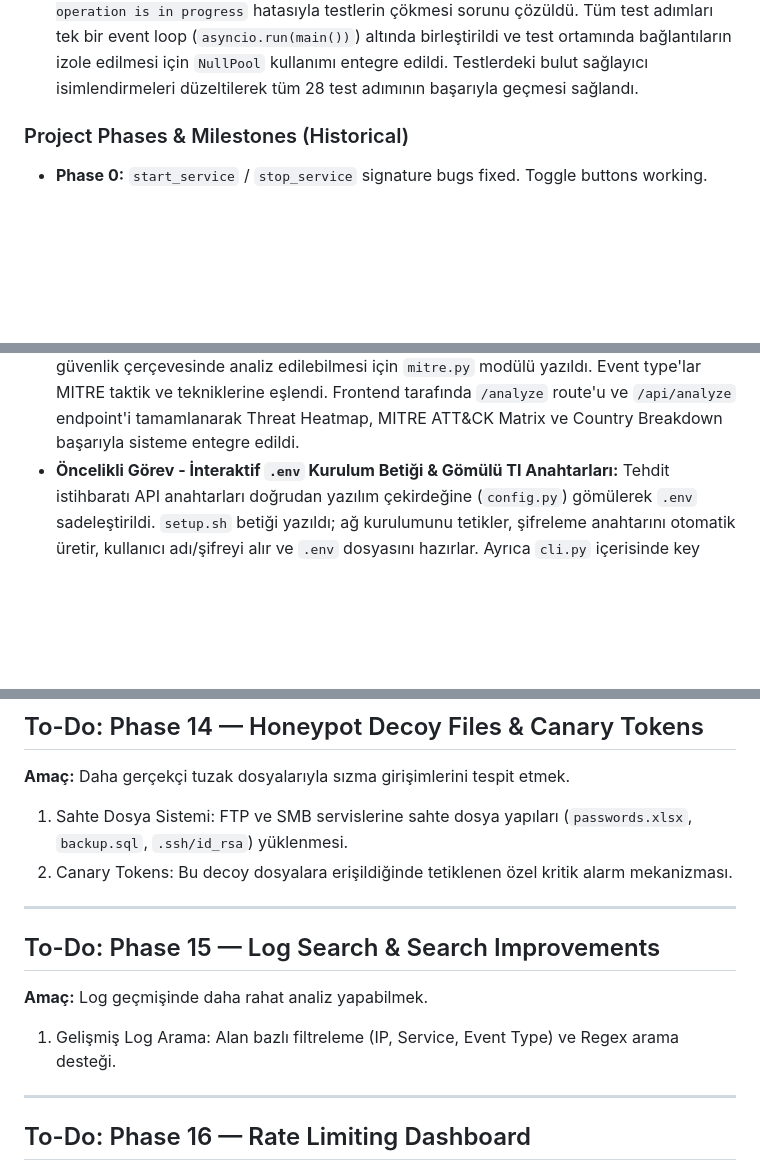
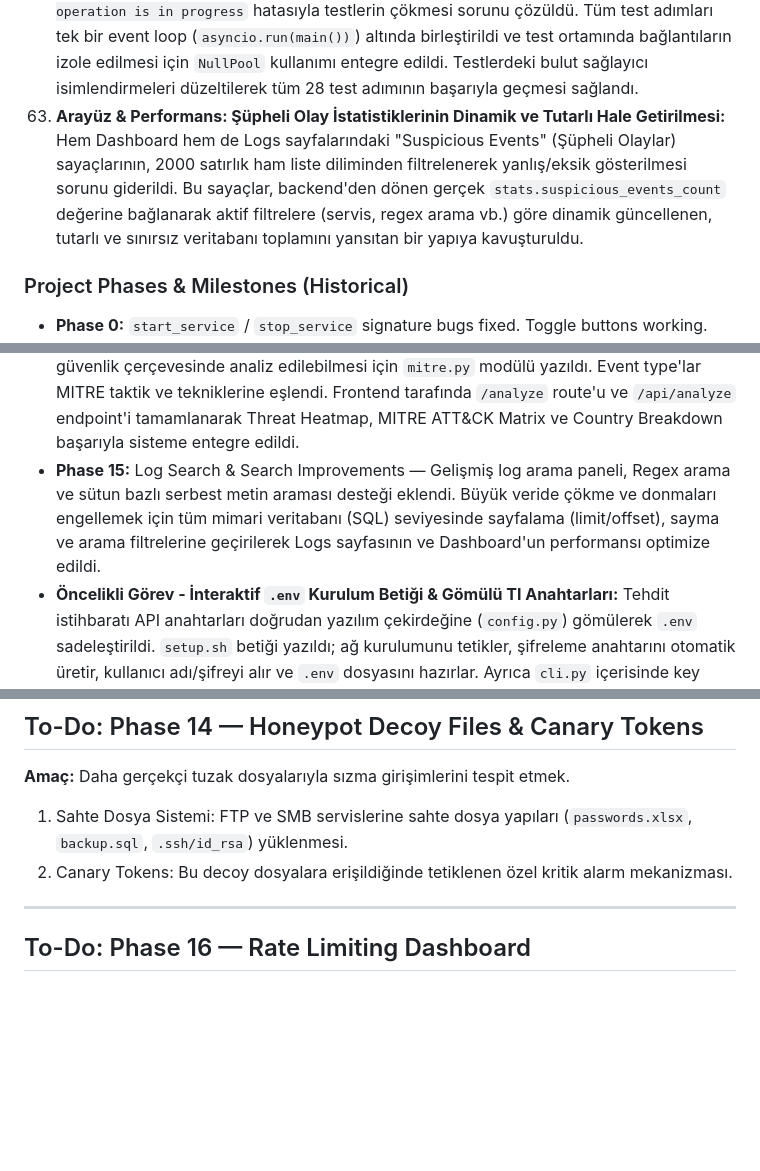
Before and after one commit to cagriyildirimer/honeypot-orchestrator, a Markdown page: memory.md, 3 parts joined by grey strips. GitHub-like rendering; blank space fills up the shorter version.

```diff
--- a/memory.md
+++ b/memory.md
@@ -180,6 +180,7 @@ honeypot-orchestrator/
 55. **Performans & Veritabanı: SQL Düzeyinde Sayfalama ve Filtreleme Optimizasyonu (Logs Sayfası Kilitleme Hatası Çözüldü):** Logs sayfasında 2. sayfaya geçildiğinde veya filtre uygulandığında tüm veritabanı kayıtlarının (50.000+) Python belleğine yüklenip işlenmesi nedeniyle oluşan kilitlenme/donma hatası giderildi. Arama, filtreleme ve sayfalama işlemleri SQL düzeyine (`limit`, `offset` ve indexed WHERE sorguları ile) taşındı. Bu sayede veritabanındaki gerçek log sayısı (50.000+) sınırlandırılmadan arayüzde doğru gösterilebilir hale getirildi ve sayfa geçiş hızı 2 saniyeden <20 milisaniyeye indirildi.
 56. **Arama & Filtreleme: Şüpheli Olay Filtresi (Exclude System Logs):** Logs sayfasındaki filtre paneline "Exclude System Logs" (Sistem Loglarını Hariç Tut) checkbox kontrolü eklendi. Bu filtre işaretlendiğinde, sistem logları (web ve orchestrator servis kayıtları gibi kaynak IP'si bulunmayan veya local olan loglar) SQL sorgusu düzeyinde (`Event.src_ip != None` ve non-local IP kontrolleriyle) elenerek gizlendi ve arayüzde sadece dış kaynaklı şüpheli honeypot decoy olaylarının listelenmesi sağlandı.
 57. **Test Otomasyonu: Threat Intel Test Betiği Hataları Giderildi (test_threat_intel.py):** Python asenkron yapısında `asyncio.run()` çağrılarının birden fazla kez çalıştırılması sonucu SQLAlchemy/asyncpg bağlantı havuzunun kirletilmesi ve `InterfaceError: another operation is in progress` hatasıyla testlerin çökmesi sorunu çözüldü. Tüm test adımları tek bir event loop (`asyncio.run(main())`) altında birleştirildi ve test ortamında bağlantıların izole edilmesi için `NullPool` kullanımı entegre edildi. Testlerdeki bulut sağlayıcı isimlendirmeleri düzeltilerek tüm 28 test adımının başarıyla geçmesi sağlandı.
+58. **Arayüz & Performans: Şüpheli Olay İstatistiklerinin Dinamik ve Tutarlı Hale Getirilmesi:** Hem Dashboard hem de Logs sayfalarındaki "Suspicious Events" (Şüpheli Olaylar) sayaçlarının, 2000 satırlık ham liste diliminden filtrelenerek yanlış/eksik gösterilmesi sorunu giderildi. Bu sayaçlar, backend'den dönen gerçek `stats.suspicious_events_count` değerine bağlanarak aktif filtrelere (servis, regex arama vb.) göre dinamik güncellenen, tutarlı ve sınırsız veritabanı toplamını yansıtan bir yapıya kavuşturuldu.
 
 ### Project Phases & Milestones (Historical)
 - **Phase 0:** `start_service` / `stop_service` signature bugs fixed. Toggle buttons working.
@@ -195,6 +196,7 @@ honeypot-orchestrator/
 - **Phase 10:** Mimari Sadeleştirme, Frontend Split ve Mikroservis İzolasyonu — Arka plan dizin yapısı katmanlara ayrıldı. `server.py` temizlenerek router-handler yapısına geçildi. 3000+ satırlık devasa `app-react.js` modüler ES bileşenlerine bölündü. Sistem tek parça yerine tam bağımsız 4 mikroservise (`decoy`, `system`, `web`, `ti`) ayrıldı. `honeypot-system` root/NET_ADMIN yetkileriyle network ayarlarını (iptables) devralırken, `honeypot-web` ve `honeypot-ti` tam yetkisiz (non-root) şekilde çalıştırılarak izolasyon sağlandı. Servisler arası iletişim ve state yönetimi PostgreSQL veritabanı üzerinden senkronize hale getirildi. Decoy servisleri `SERVICE_REGISTRY` üzerinden modüler Plug-and-Play altyapısına geçirildi. Dashboard 3D Globe CSS bugı giderildi.
 - **Phase 11:** Web UI Alerts & SIEM Integration — Sağ üst köşeye okunmamış bildirimleri gösteren rozetli bir Bildirim Çanı eklendi. Hız ve yoğunluğa dayalı akıllı kümeleme (rate-based throttling) yapan Server-Sent Events (SSE) tabanlı gerçek zamanlı uyarı sistemi kuruldu. Ayrıca `siem_forwarder.py` yazılarak honeypot loglarının eşzamanlı olarak UDP, TCP veya HTTP üzerinden dış bir SIEM sistemine (Wazuh, Splunk vb.) iletilmesi sağlandı. Kullanıcı için "SIEM Integration" ayarlar arayüzü kodlandı.
 - **Phase 12:** MITRE ATT&CK Mapping + Analyze Sayfası — Honeypot verilerinin profesyonel güvenlik çerçevesinde analiz edilebilmesi için `mitre.py` modülü yazıldı. Event type'lar MITRE taktik ve tekniklerine eşlendi. Frontend tarafında `/analyze` route'u ve `/api/analyze` endpoint'i tamamlanarak Threat Heatmap, MITRE ATT&CK Matrix ve Country Breakdown başarıyla sisteme entegre edildi.
+- **Phase 15:** Log Search & Search Improvements — Gelişmiş log arama paneli, Regex arama ve sütun bazlı serbest metin araması desteği eklendi. Büyük veride çökme ve donmaları engellemek için tüm mimari veritabanı (SQL) seviyesinde sayfalama (limit/offset), sayma ve arama filtrelerine geçirilerek Logs sayfasının ve Dashboard'un performansı optimize edildi.
 - **Öncelikli Görev - İnteraktif `.env` Kurulum Betiği & Gömülü TI Anahtarları:** Tehdit istihbaratı API anahtarları doğrudan yazılım çekirdeğine (`config.py`) gömülerek `.env` sadeleştirildi. `setup.sh` betiği yazıldı; ağ kurulumunu tetikler, şifreleme anahtarını otomatik üretir, kullanıcı adı/şifreyi alır ve `.env` dosyasını hazırlar. Ayrıca `cli.py` içerisinde key rotation mantığı eklenerek şifreleme anahtarı değiştiğinde veritabanındaki şifreli anahtarların otomatik olarak yeni anahtarla yeniden şifrelenip güncellenmesi sağlandı.
 - **Attacker Origins Paneli Taşma & Sidebar Üzerine Gelme Bugı Düzeltildi:** Masaüstü modunda `.sidebar`'a `z-index: 99;` eklenerek panellerin üzerine binmesi engellendi. `.geo-map-panel` (harita paneli) üzerindeki beyaz parlama (shine effect) WebGL uyumluluğu nedeniyle devredışı bırakıldı (`display: none !important;`) ve `isolation: isolate;` eklenerek tarayıcılardaki taşma ve scrollbar tetikleme hatası tamamen çözüldü.
 - **3D Harita Durumu:** Kullanıcı tercihi doğrultusunda harita, topoğrafya/bump map ve varsayılan sürekli auto-rotate özellikleri aktif olacak şekilde orijinal ve kararlı varsayılan haline geri döndürüldü.
@@ -212,14 +214,6 @@ honeypot-orchestrator/
 
 1. Sahte Dosya Sistemi: FTP ve SMB servislerine sahte dosya yapıları (`passwords.xlsx`, `backup.sql`, `.ssh/id_rsa`) yüklenmesi.
 2. Canary Tokens: Bu decoy dosyalara erişildiğinde tetiklenen özel kritik alarm mekanizması.
-
----
-
-## To-Do: Phase 15 — Log Search & Search Improvements
-
-**Amaç:** Log geçmişinde daha rahat analiz yapabilmek.
-
-1. Gelişmiş Log Arama: Alan bazlı filtreleme (IP, Service, Event Type) ve Regex arama desteği.
 
 ---
 
```
